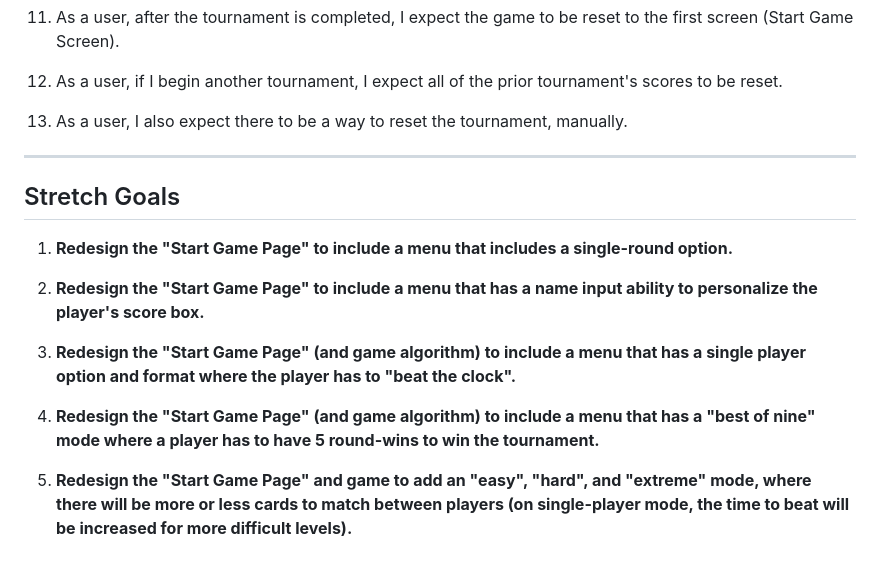
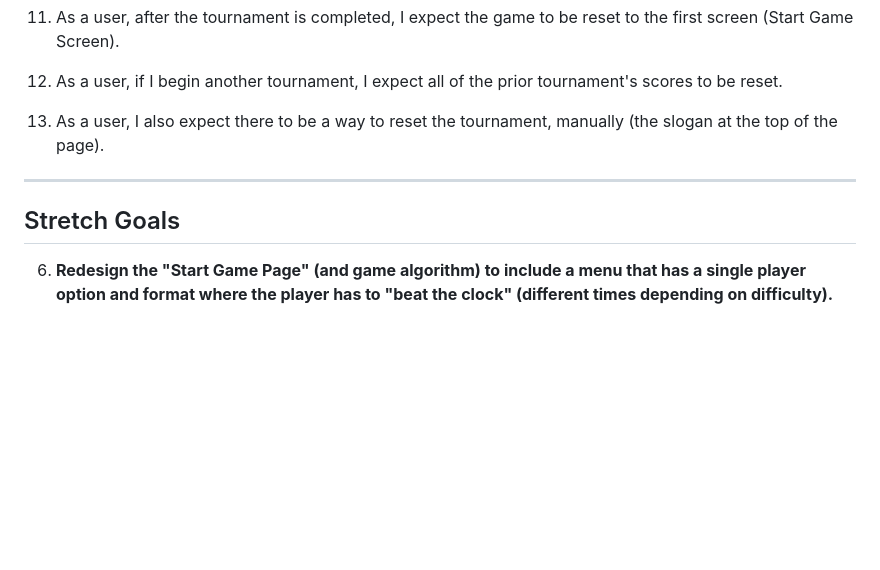
Before and after one commit to OSharpe001/OSharpe001.github.io, a Markdown page: README.md, the part around the change. Rendered like a GitHub page; blank space fills up the shorter version.

Commit message:
changes to "Stretch Goals"

```diff
--- a/README.md
+++ b/README.md
@@ -86,18 +86,10 @@ Also importing two Google fonts from [fonts.googleapis.com](https://fonts.google
 
 12. As a user, if I begin another tournament, I expect all of the prior tournament's scores to be reset.
 
-13. As a user, I also expect there to be a way to reset the tournament, manually.
+13. As a user, I also expect there to be a way to reset the tournament, manually (the slogan at the top of the page).
 
 ---
 
 ## Stretch Goals
 
-1. **Redesign the "Start Game Page" to include a menu that includes a single-round option.**
-
-2. **Redesign the "Start Game Page" to include a menu that has a name input ability to personalize the player's score box.**
-
-3. **Redesign the "Start Game Page" (and game algorithm) to include a menu that has a single player option and format where the player has to "beat the clock".**
-
-4. **Redesign the "Start Game Page" (and game algorithm) to include a menu that has a "best of nine" mode where a player has to have 5 round-wins to win the tournament.**
-
-5. **Redesign the "Start Game Page"  and game to add an "easy", "hard", and "extreme" mode, where there will be more or less cards to match between players (on single-player mode, the time to beat will be increased for more difficult levels).**
+6. **Redesign the "Start Game Page" (and game algorithm) to include a menu that has a single player option and format where the player has to "beat the clock" (different times depending on difficulty).**
```
